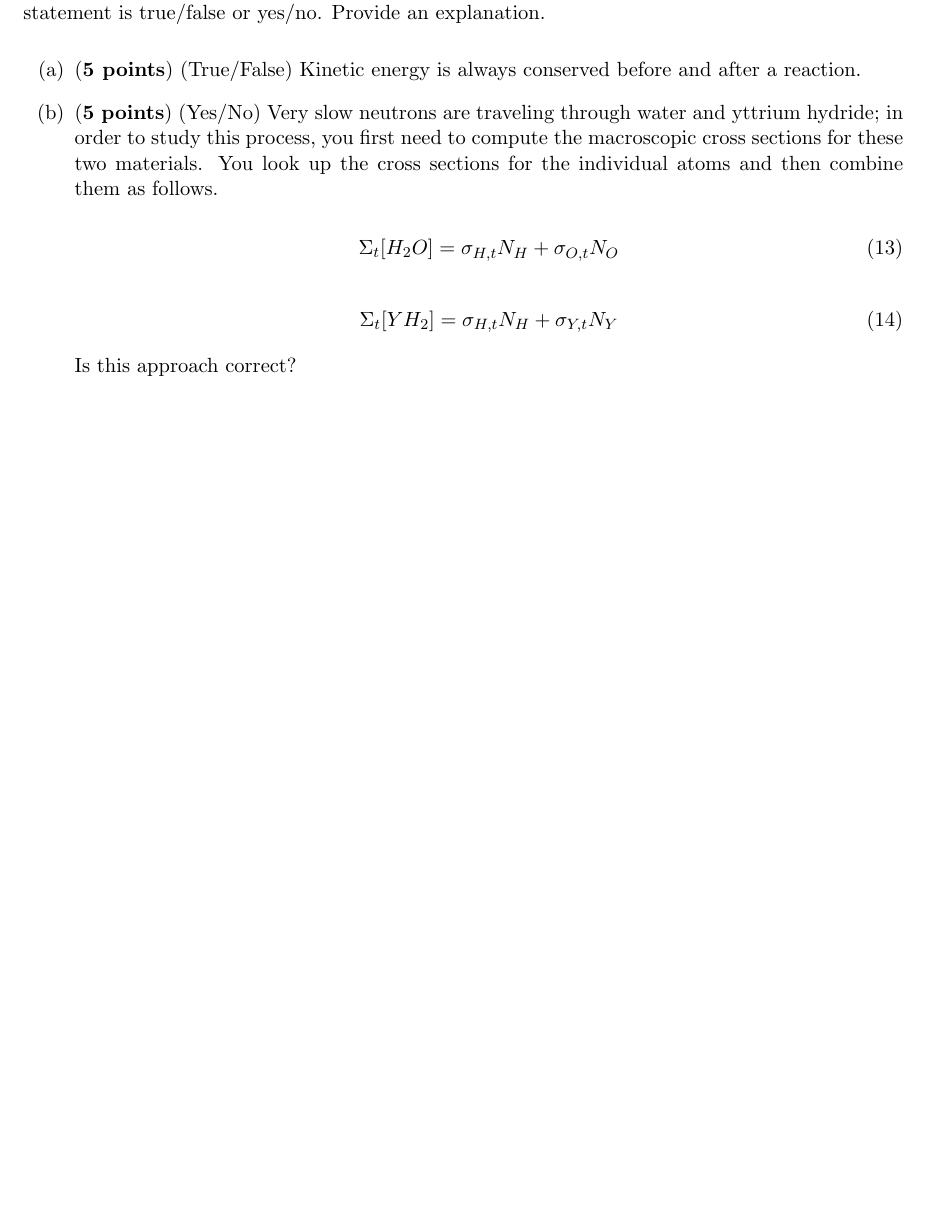
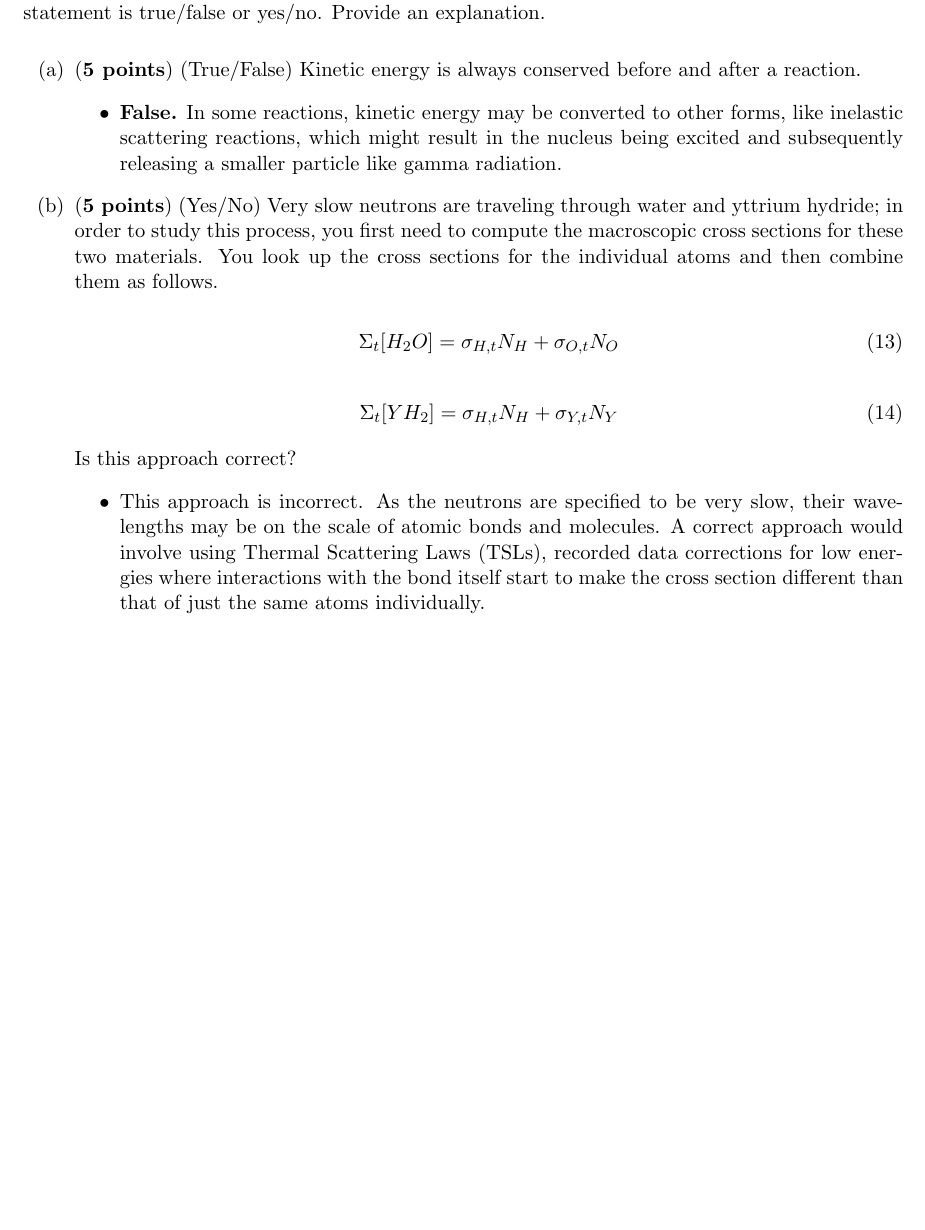
Before and after one commit to osanstrong/npre-455-hw, a LaTeX problem sheet (hw1.tex): part of page 8 of 9, cut so that both start at the same text, the shorter picture padded with empty space. Compiled offline with pdfLaTeX.

Commit message:
Finished Problem 6

```diff
--- a/hw1.tex
+++ b/hw1.tex
@@ -296,7 +296,9 @@ For each problem, the high-level learning goal is indicated in bold font precedi
 
 \begin{enumerate}
 \item [(a)] ({\bf 5 points}) (True/False) Kinetic energy is always conserved before and after a reaction.
-
+\begin{itemize}
+    \item \textbf{False.} In some reactions, kinetic energy may be converted to other forms, like inelastic scattering reactions, which might result in the nucleus being excited and subsequently releasing a smaller particle like gamma radiation.
+\end{itemize}
 \item [(b)] ({\bf 5 points}) (Yes/No) Very slow neutrons are traveling through water and yttrium hydride; in order to study this process, you first need to compute the macroscopic cross sections for these two materials. You look up the cross sections for the individual atoms and then combine them as follows.
 
 \beq
@@ -308,6 +310,11 @@ For each problem, the high-level learning goal is indicated in bold font precedi
 \eeq
 
 Is this approach correct?
+\begin{itemize}
+    \item This approach is incorrect.
+    As the neutrons are specified to be very slow, their wavelengths may be on the scale of atomic bonds and molecules.
+    A correct approach would involve using Thermal Scattering Laws (TSLs), recorded data corrections for low energies where interactions with the bond itself start to make the cross section different than that of just the same atoms individually.
+\end{itemize}
 \end{enumerate}
 
 \clearpage
```
